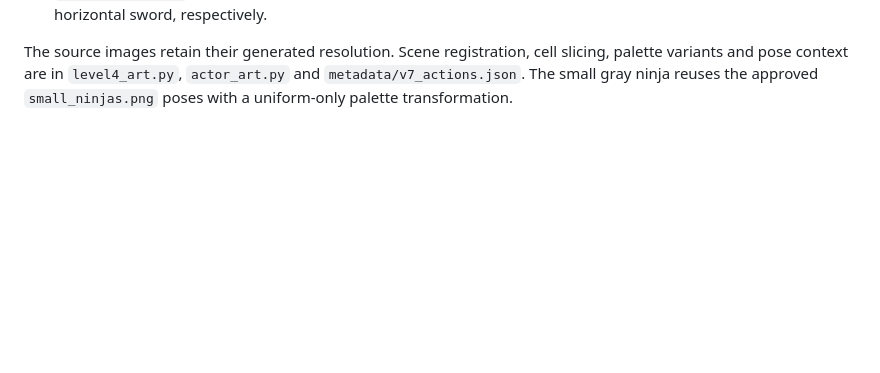
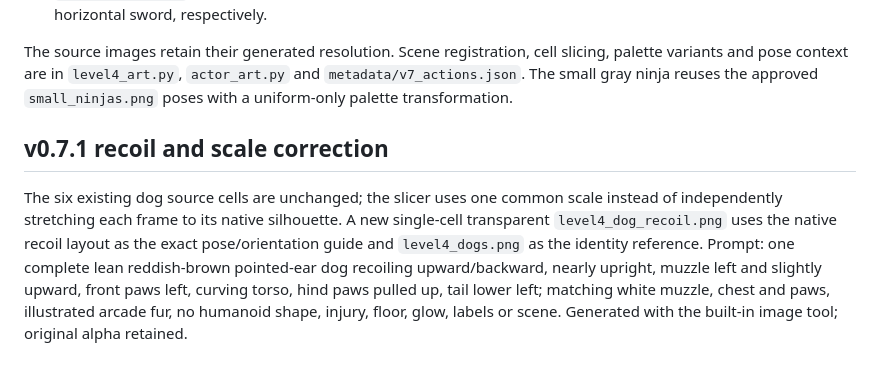
Before and after one commit to kgrant191/bad-dudes-hd, a Markdown page: art/LEVEL4_SOURCES.md, the part around the change. Drawn GitHub-style; blank space fills up the shorter version.

```diff
--- a/art/LEVEL4_SOURCES.md
+++ b/art/LEVEL4_SOURCES.md
@@ -37,3 +37,16 @@ The source images retain their generated resolution. Scene registration,
 cell slicing, palette variants and pose context are in `level4_art.py`,
 `actor_art.py` and `metadata/v7_actions.json`. The small gray ninja reuses the
 approved `small_ninjas.png` poses with a uniform-only palette transformation.
+
+
+## v0.7.1 recoil and scale correction
+
+The six existing dog source cells are unchanged; the slicer uses one common
+scale instead of independently stretching each frame to its native silhouette.
+A new single-cell transparent `level4_dog_recoil.png` uses the native recoil
+layout as the exact pose/orientation guide and `level4_dogs.png` as the identity
+reference. Prompt: one complete lean reddish-brown pointed-ear dog recoiling
+upward/backward, nearly upright, muzzle left and slightly upward, front paws
+left, curving torso, hind paws pulled up, tail lower left; matching white muzzle,
+chest and paws, illustrated arcade fur, no humanoid shape, injury, floor, glow,
+labels or scene. Generated with the built-in image tool; original alpha retained.
```
Also changed, not shown: DEVELOPMENT.md (+32 -0 lines), README.md (+6 -3 lines), art/level4_dog_recoil.png (added), validation/v0.7.1_dog_review.png (added), 15 other files.
